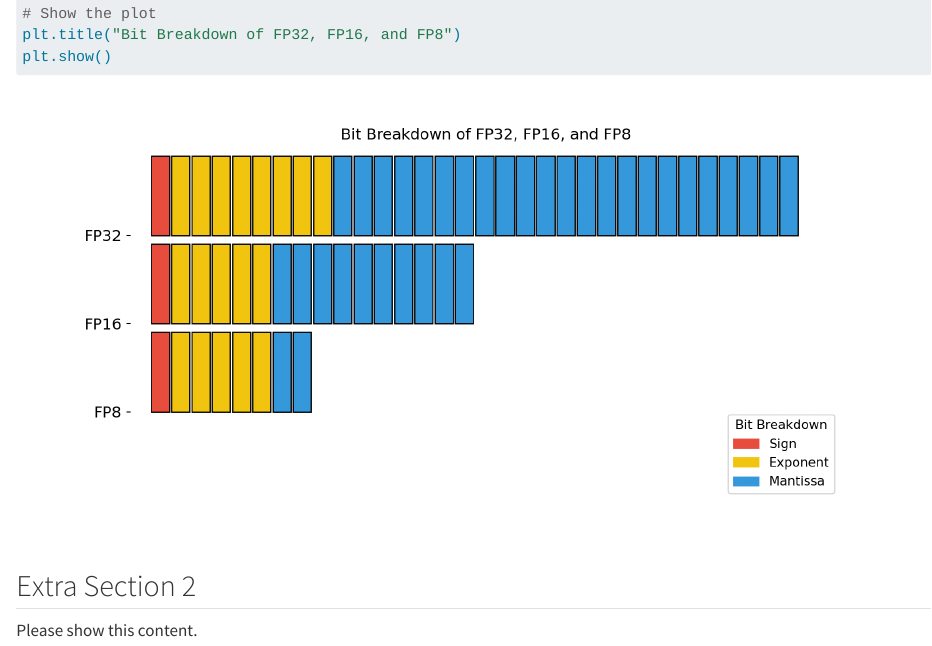
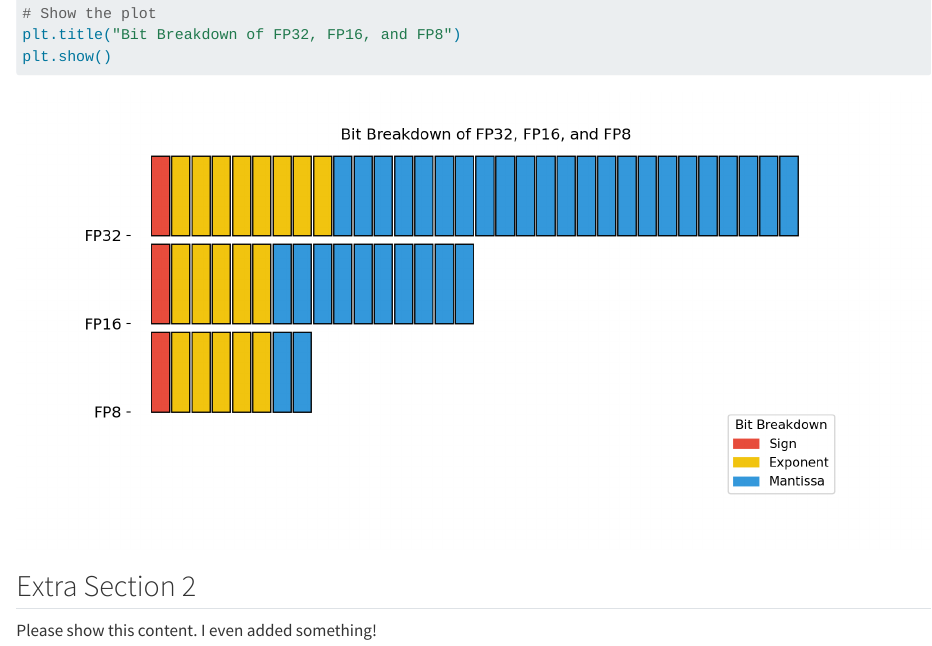
Before and after one commit to noahtolsen/nto-blog, a Quarto document (posts/quantization/index.qmd): the page in a window 1100 px wide, from 1950 px down. Rendered offline with R 4.5, knitr and Pandoc in place of Quarto, with nearby package versions.

Commit message:
this is frustrating

````diff
--- a/posts/quantization/index.qmd
+++ b/posts/quantization/index.qmd
@@ -74,4 +74,4 @@ plt.show()
 ```
 
 ## Extra Section 2
-Please show this content.
+Please show this content. I even added something!
````
